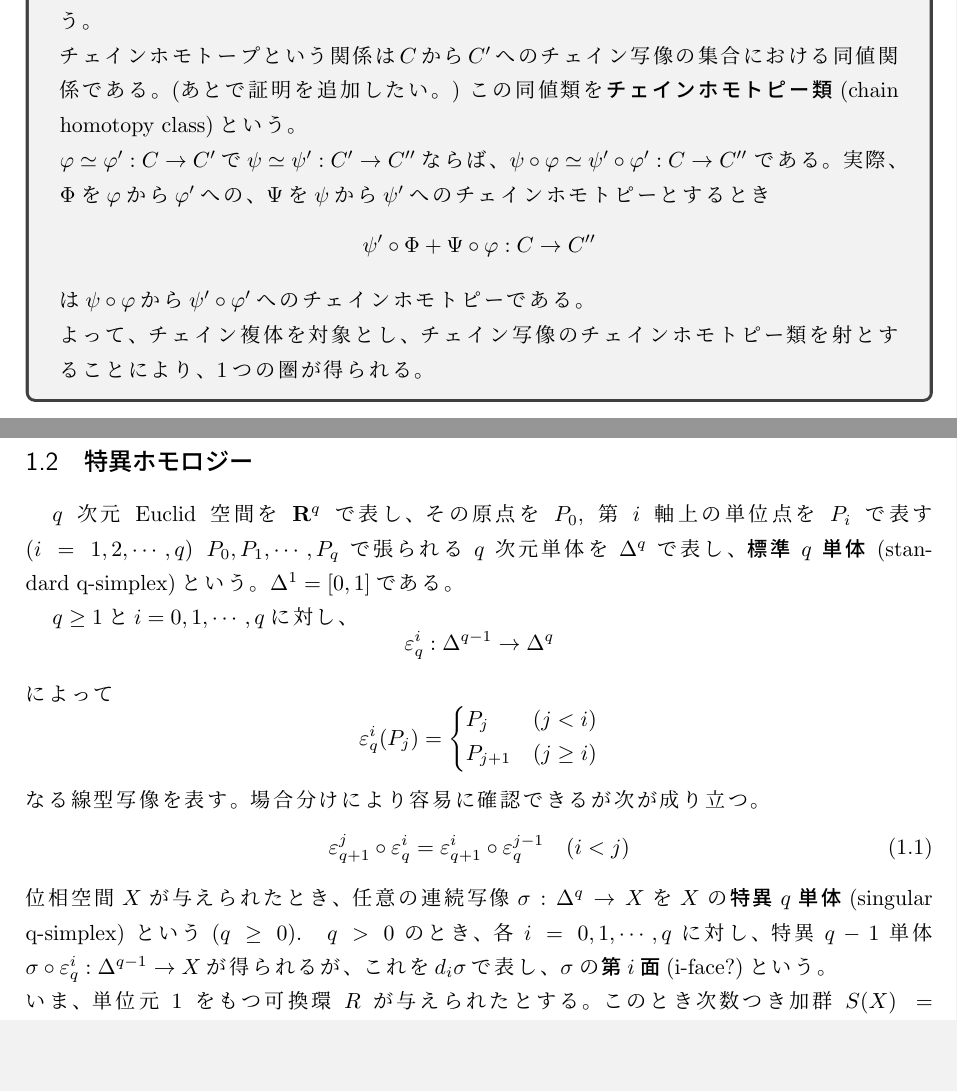
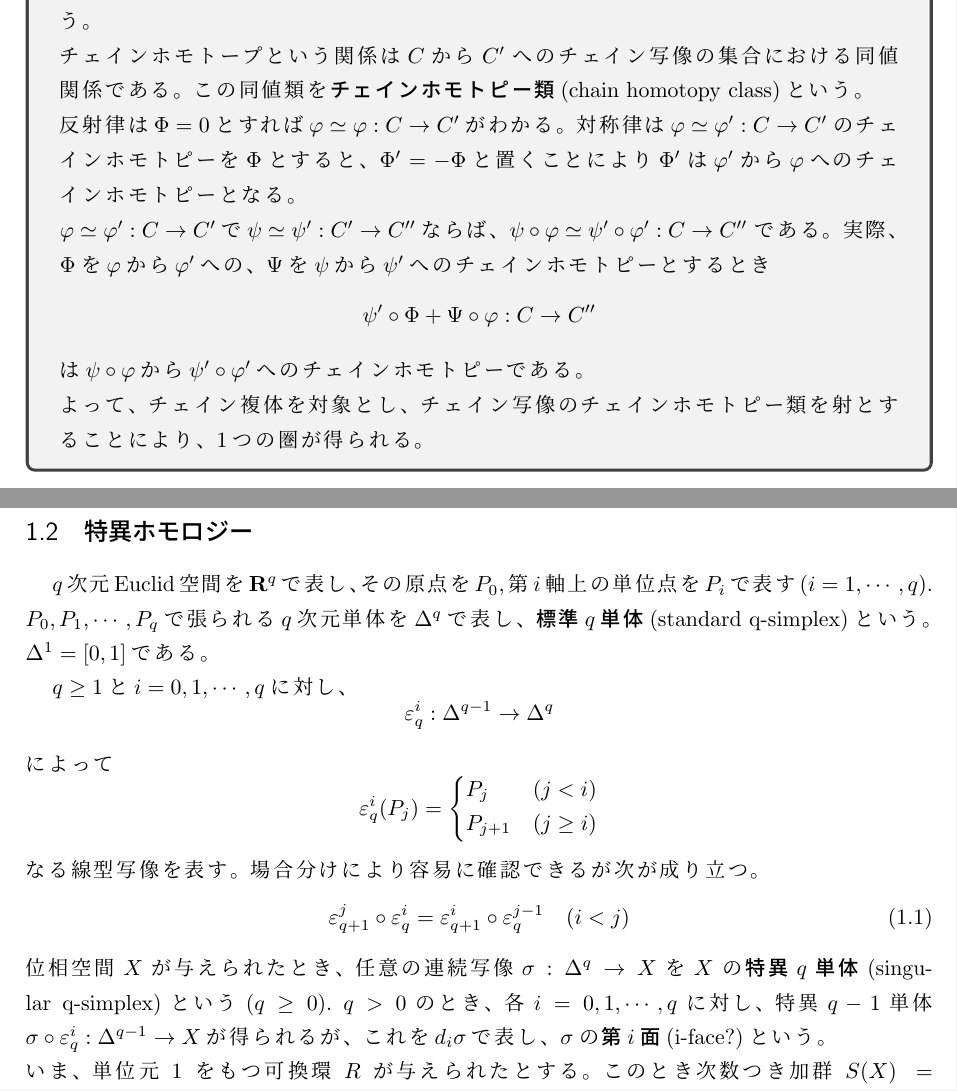
Before and after one commit to pi826/topology, a LaTeX document (to_po_lo_gy.tex): two parts of pages 5 and 8 of 12, joined at a grey line, cut so that both start at the same text, the shorter picture padded with empty space. Compiled offline with pLaTeX and dvipdfmx.

Commit message:
証明の追加

```diff
--- a/to_po_lo_gy.tex
+++ b/to_po_lo_gy.tex
@@ -220,8 +220,10 @@ pdfkeywords={}
   \end{equation*}
   が成り立つとき、$\varphi$は$\varphi'$への\textgt{チェインホモトープ}(chain homotopic)であるといい、$\varphi \simeq \varphi' : C\to C'$で表す。
   $\Phi$を$\varphi$の$\varphi'$への\textgt{チェインホモトピー}(chain homotopy)という。\\
-  チェインホモトープという関係は$C$から$C'$へのチェイン写像の集合における同値関係である。(あとで証明を追加したい。)
+  チェインホモトープという関係は$C$から$C'$へのチェイン写像の集合における同値関係である。
   この同値類を\textgt{チェインホモトピー類}(chain homotopy class)という。\\
+  反射律は$\Phi=0$とすれば$\varphi \simeq \varphi : C\to C'$がわかる。対称律は$\varphi \simeq \varphi' : C\to C'$のチェインホモトピーを$\Phi$とすると、
+  $\Phi'=-\Phi$と置くことにより$\Phi'$は$\varphi'$から$\varphi$へのチェインホモトピーとなる。\\
   $\varphi\simeq \varphi' : C\to C'$で$\psi \simeq \psi' :C' \to C''$ならば、$\psi \circ \varphi \simeq \psi' \circ \varphi' : C\to C''$
   である。実際、$\Phi$を$\varphi$から$\varphi'$への、$\Psi$を$\psi$から$\psi'$へのチェインホモトピーとするとき
   \begin{equation*}
@@ -285,7 +287,7 @@ pdfkeywords={}
 \clearpage
 
 \subsection{特異ホモロジー}
-$q$次元Euclid空間を$\mathbf{R}^q$で表し、その原点を$P_0$,第$i$軸上の単位点を$P_i$で表す($i=1,2,\cdots,q$)
+$q$次元Euclid空間を$\mathbf{R}^q$で表し、その原点を$P_0$,第$i$軸上の単位点を$P_i$で表す($i=1, \cdots ,q$).\
 $P_{0},P_{1},\cdots,P_{q}$で張られる$q$次元単体を$\Delta^q$で表し、\textgt{標準$q$単体}(standard q-simplex)という。$\Delta^1=[0,1]$である。
 %---------q単体の図をかく---------%
 
@@ -310,7 +312,7 @@ $q\geq 1$と$i=0,1,\cdots,q$に対し、
 \begin{equation}
   \varepsilon^{j}_{q+1} \circ \varepsilon^{i}_{q}=\varepsilon^{i}_{q+1}\circ \varepsilon^{j-1}_{q}\quad (i<j)
 \end{equation}
-位相空間$X$が与えられたとき、任意の連続写像$\sigma : \Delta^{q}\to X$を$X$の\textgt{特異$q$単体}(singular q-simplex)という($q\geq 0$).
+位相空間$X$が与えられたとき、任意の連続写像$\sigma : \Delta^{q}\to X$を$X$の\textgt{特異$q$単体}(singular q-simplex)という($q\geq 0$).\
 $q>0$のとき、各$i=0,1,\cdots,q$に対し、特異$q-1$単体$\sigma \circ \varepsilon^{i}_{q} : \Delta^{q-1}\to X$が得られるが、
 これを$d_{i}\sigma$で表し、$\sigma$の\textgt{第$i$面}(i-face?)という。\\
 いま、単位元$1$をもつ可換環$R$が与えられたとする。このとき次数つき加群$S(X)=\{S_{q}(X)\}$を$q\geq 0$ならば
```
Also changed, not shown: to_po_lo_gy.pdf, to_po_lo_gy.tex (2 more changed lines).
